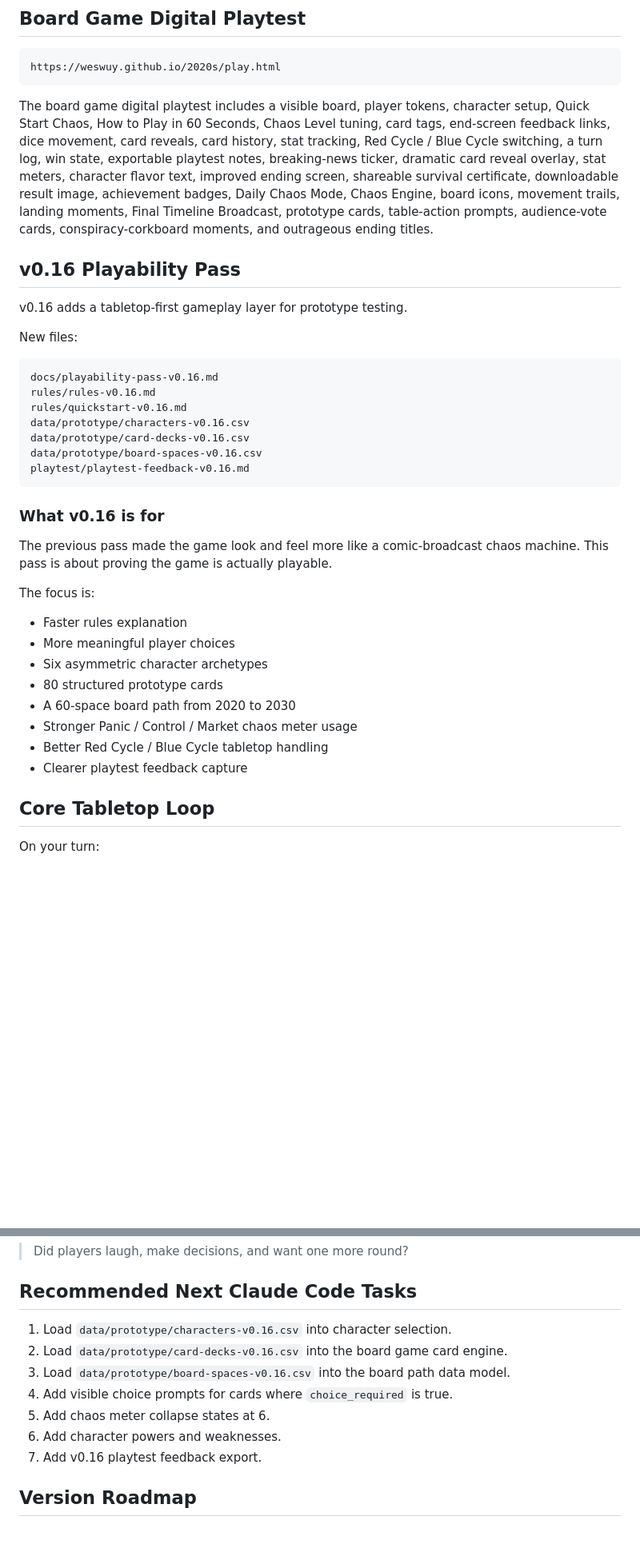
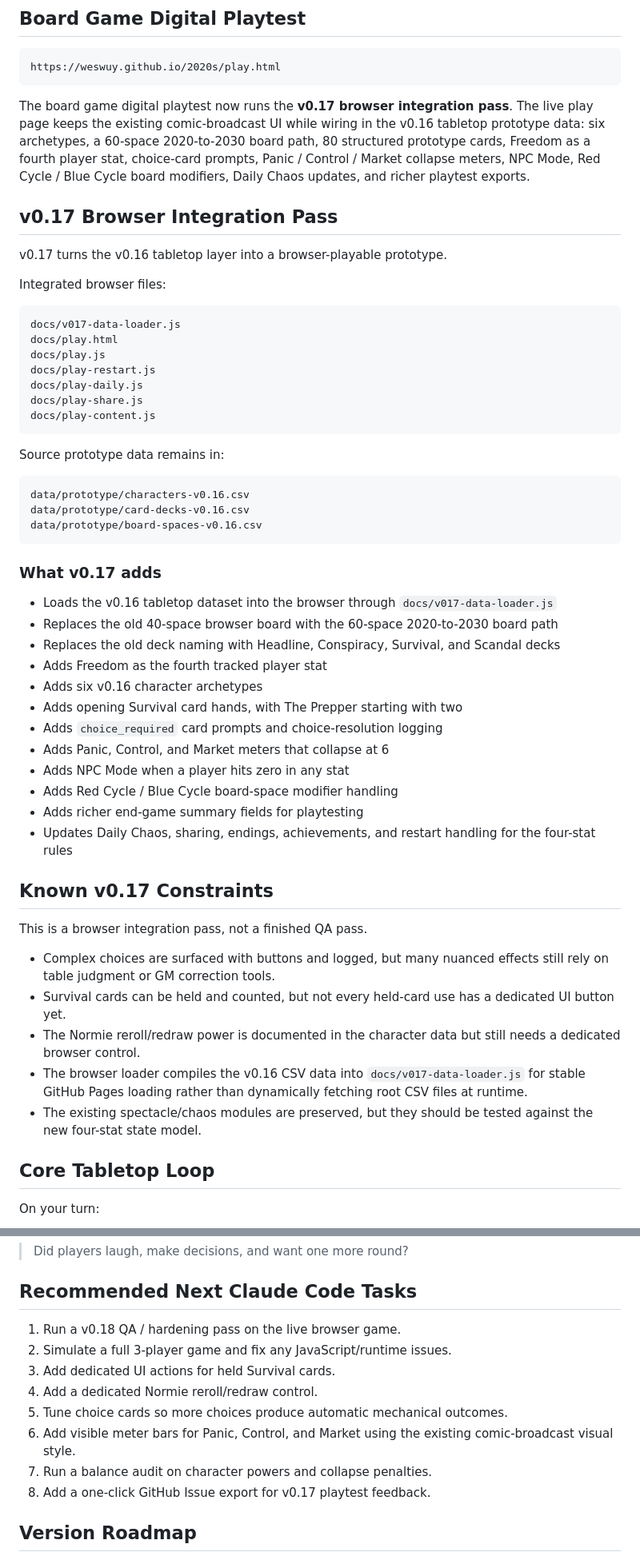
Before and after one commit to WesWuy/2020s, a Markdown page: README.md, 2 parts joined by grey strips. Shown at 80% size. Drawn GitHub-style; blank space fills up the shorter version.

Commit message:
Prototype v0.17 — Document browser integration pass

````diff
--- a/README.md
+++ b/README.md
@@ -34,38 +34,56 @@ The visual language is **satirical retro-futurist news broadcast meets comic-boo
 https://weswuy.github.io/2020s/play.html
 ```
 
-The board game digital playtest includes a visible board, player tokens, character setup, Quick Start Chaos, How to Play in 60 Seconds, Chaos Level tuning, card tags, end-screen feedback links, dice movement, card reveals, card history, stat tracking, Red Cycle / Blue Cycle switching, a turn log, win state, exportable playtest notes, breaking-news ticker, dramatic card reveal overlay, stat meters, character flavor text, improved ending screen, shareable survival certificate, downloadable result image, achievement badges, Daily Chaos Mode, Chaos Engine, board icons, movement trails, landing moments, Final Timeline Broadcast, prototype cards, table-action prompts, audience-vote cards, conspiracy-corkboard moments, and outrageous ending titles.
+The board game digital playtest now runs the **v0.17 browser integration pass**. The live play page keeps the existing comic-broadcast UI while wiring in the v0.16 tabletop prototype data: six archetypes, a 60-space 2020-to-2030 board path, 80 structured prototype cards, Freedom as a fourth player stat, choice-card prompts, Panic / Control / Market collapse meters, NPC Mode, Red Cycle / Blue Cycle board modifiers, Daily Chaos updates, and richer playtest exports.
 
-## v0.16 Playability Pass
+## v0.17 Browser Integration Pass
 
-v0.16 adds a tabletop-first gameplay layer for prototype testing.
+v0.17 turns the v0.16 tabletop layer into a browser-playable prototype.
 
-New files:
+Integrated browser files:
 
 ```text
-docs/playability-pass-v0.16.md
-rules/rules-v0.16.md
-rules/quickstart-v0.16.md
+docs/v017-data-loader.js
+docs/play.html
+docs/play.js
+docs/play-restart.js
+docs/play-daily.js
+docs/play-share.js
+docs/play-content.js
+```
+
+Source prototype data remains in:
+
+```text
 data/prototype/characters-v0.16.csv
 data/prototype/card-decks-v0.16.csv
 data/prototype/board-spaces-v0.16.csv
-playtest/playtest-feedback-v0.16.md
 ```
 
-### What v0.16 is for
+### What v0.17 adds
 
-The previous pass made the game look and feel more like a comic-broadcast chaos machine. This pass is about proving the game is actually playable.
+- Loads the v0.16 tabletop dataset into the browser through `docs/v017-data-loader.js`
+- Replaces the old 40-space browser board with the 60-space 2020-to-2030 board path
+- Replaces the old deck naming with Headline, Conspiracy, Survival, and Scandal decks
+- Adds Freedom as the fourth tracked player stat
+- Adds six v0.16 character archetypes
+- Adds opening Survival card hands, with The Prepper starting with two
+- Adds `choice_required` card prompts and choice-resolution logging
+- Adds Panic, Control, and Market meters that collapse at 6
+- Adds NPC Mode when a player hits zero in any stat
+- Adds Red Cycle / Blue Cycle board-space modifier handling
+- Adds richer end-game summary fields for playtesting
+- Updates Daily Chaos, sharing, endings, achievements, and restart handling for the four-stat rules
 
-The focus is:
+## Known v0.17 Constraints
 
-- Faster rules explanation
-- More meaningful player choices
-- Six asymmetric character archetypes
-- 80 structured prototype cards
-- A 60-space board path from 2020 to 2030
-- Stronger Panic / Control / Market chaos meter usage
-- Better Red Cycle / Blue Cycle tabletop handling
-- Clearer playtest feedback capture
+This is a browser integration pass, not a finished QA pass.
+
+- Complex choices are surfaced with buttons and logged, but many nuanced effects still rely on table judgment or GM correction tools.
+- Survival cards can be held and counted, but not every held-card use has a dedicated UI button yet.
+- The Normie reroll/redraw power is documented in the character data but still needs a dedicated browser control.
+- The browser loader compiles the v0.16 CSV data into `docs/v017-data-loader.js` for stable GitHub Pages loading rather than dynamically fetching root CSV files at runtime.
+- The existing spectacle/chaos modules are preserved, but they should be tested against the new four-stat state model.
 
 ## Core Tabletop Loop
 
@@ -92,13 +110,14 @@ The most important question:
 
 ## Recommended Next Claude Code Tasks
 
-1. Load `data/prototype/characters-v0.16.csv` into character selection.
-2. Load `data/prototype/card-decks-v0.16.csv` into the board game card engine.
-3. Load `data/prototype/board-spaces-v0.16.csv` into the board path data model.
-4. Add visible choice prompts for cards where `choice_required` is true.
-5. Add chaos meter collapse states at 6.
-6. Add character powers and weaknesses.
-7. Add v0.16 playtest feedback export.
+1. Run a v0.18 QA / hardening pass on the live browser game.
+2. Simulate a full 3-player game and fix any JavaScript/runtime issues.
+3. Add dedicated UI actions for held Survival cards.
+4. Add a dedicated Normie reroll/redraw control.
+5. Tune choice cards so more choices produce automatic mechanical outcomes.
+6. Add visible meter bars for Panic, Control, and Market using the existing comic-broadcast visual style.
+7. Run a balance audit on character powers and collapse penalties.
+8. Add a one-click GitHub Issue export for v0.17 playtest feedback.
 
 ## Version Roadmap
 
````
Also changed, not shown: other parts of README.md (+3 -2 lines).
